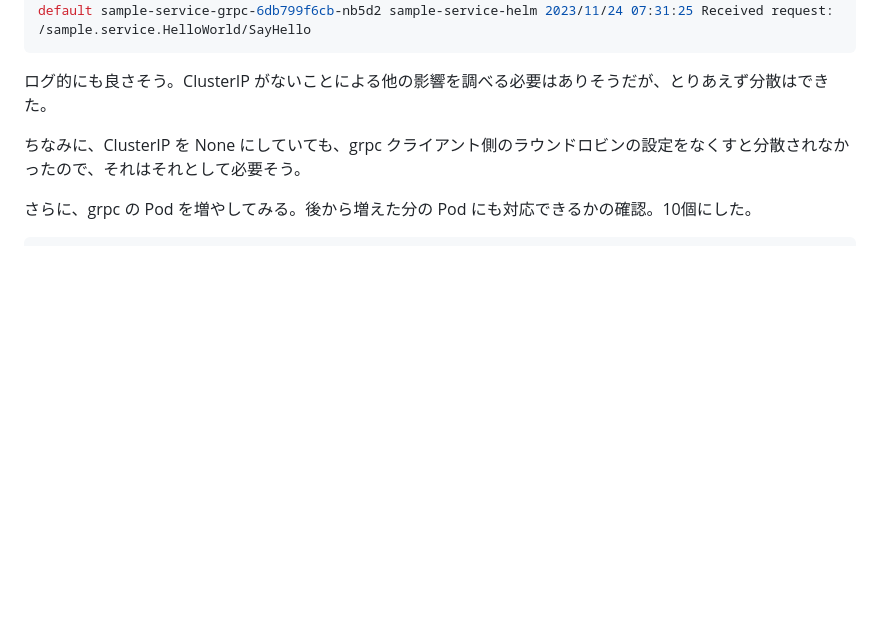
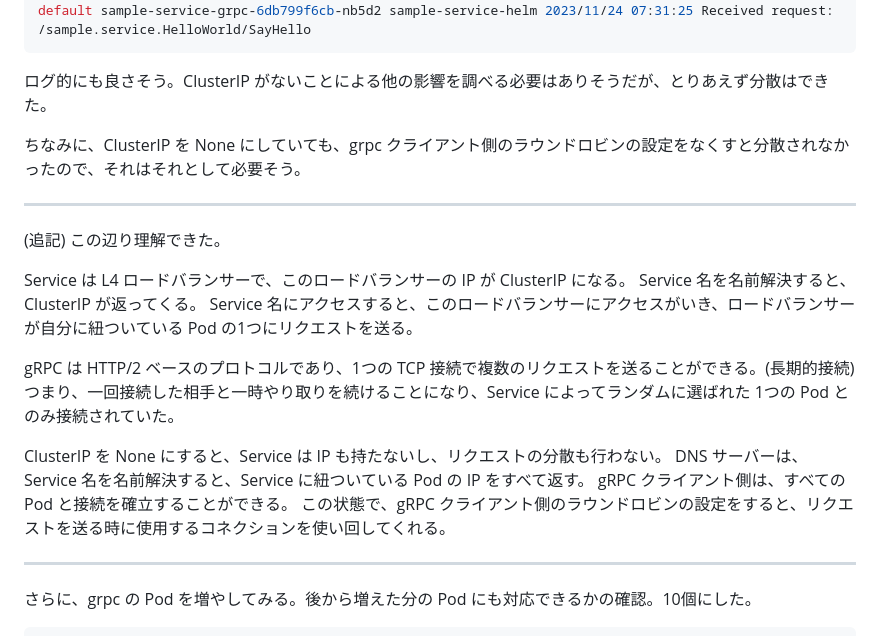
Before and after one commit to kqns91/kubernetes-prac, a Markdown page: kind/README.md, the part around the change. Drawn GitHub-style; blank space fills up the shorter version.

Commit message:
[add] Service 理解

````diff
--- a/kind/README.md
+++ b/kind/README.md
@@ -434,6 +434,23 @@ default sample-service-grpc-6db799f6cb-nb5d2 sample-service-helm 2023/11/24 07:3
 
 ちなみに、ClusterIP を None にしていても、grpc クライアント側のラウンドロビンの設定をなくすと分散されなかったので、それはそれとして必要そう。
 
+---
+(追記) この辺り理解できた。
+
+Service は L4 ロードバランサーで、このロードバランサーの IP が ClusterIP になる。
+Service 名を名前解決すると、ClusterIP が返ってくる。
+Service 名にアクセスすると、このロードバランサーにアクセスがいき、ロードバランサーが自分に紐ついている Pod の1つにリクエストを送る。
+
+gRPC は HTTP/2 ベースのプロトコルであり、1つの TCP 接続で複数のリクエストを送ることができる。(長期的接続)
+つまり、一回接続した相手と一時やり取りを続けることになり、Service によってランダムに選ばれた 1つの Pod とのみ接続されていた。
+
+ClusterIP を None にすると、Service は IP も持たないし、リクエストの分散も行わない。
+DNS サーバーは、Service 名を名前解決すると、Service に紐ついている Pod の IP をすべて返す。
+gRPC クライアント側は、すべての Pod と接続を確立することができる。
+この状態で、gRPC クライアント側のラウンドロビンの設定をすると、リクエストを送る時に使用するコネクションを使い回してくれる。
+
+---
+
 さらに、grpc の Pod を増やしてみる。後から増えた分の Pod にも対応できるかの確認。10個にした。
 
 ```sh
````
